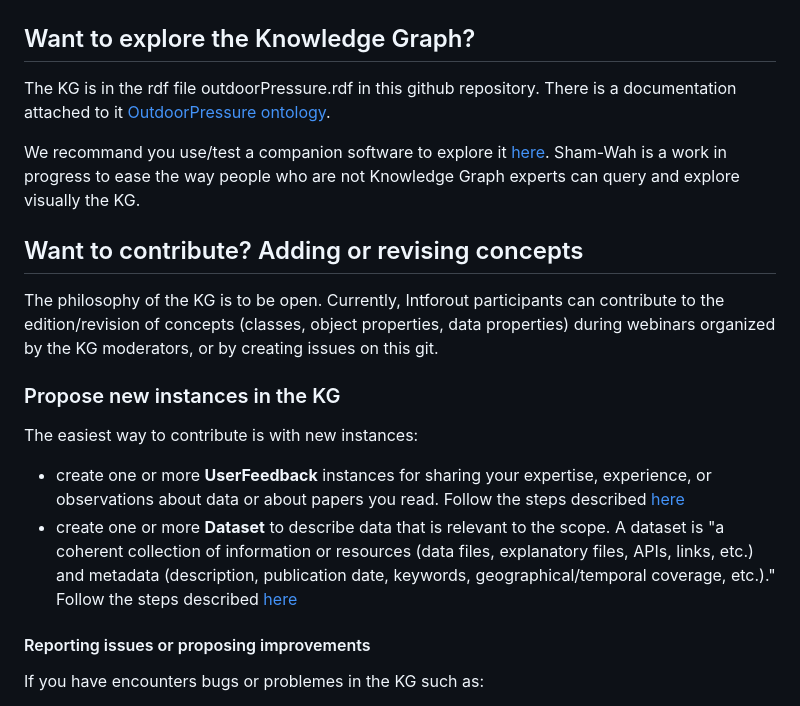
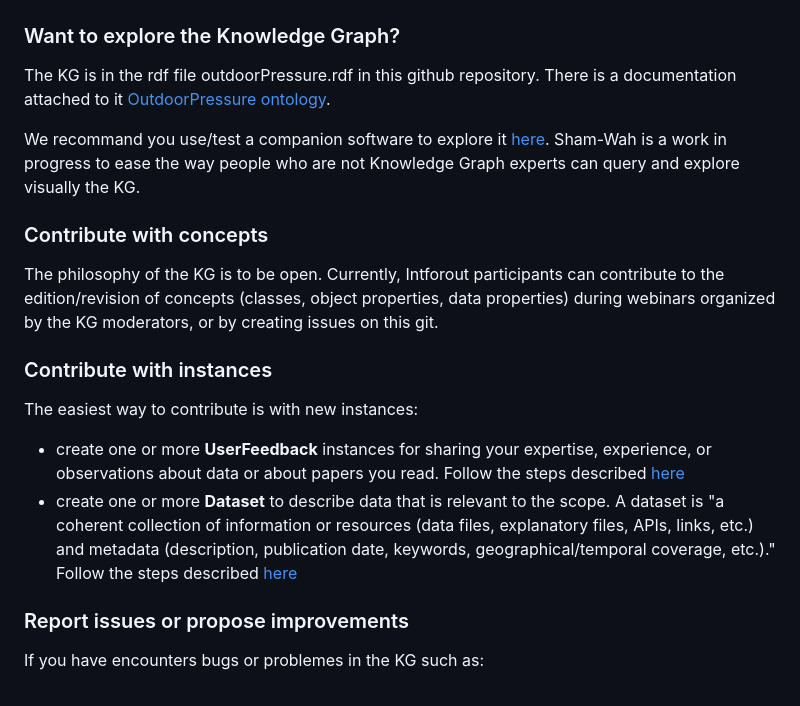
Before and after one commit to IntForOut/outdoorPressure, a Markdown page: README.md, the part around one of its changes. Drawn GitHub-style.

Commit message:
Update section headings in README.md

```diff
--- a/README.md
+++ b/README.md
@@ -4,23 +4,23 @@ This is research Knowledge Graph (KG) to support the study of human outdoor leis
 
 ![Overview of the OutdoorPressure KG main concepts](docs/img/ODKG-schemaGeneral-horizontal.png)
 
-## Want to explore the Knowledge Graph?
+### Want to explore the Knowledge Graph?
 
 The KG is in the rdf file outdoorPressure.rdf in this github repository. There is a documentation attached to it [OutdoorPressure ontology](https://intforout.github.io/outdoorPressure/index.html).
 
 We recommand you use/test a companion software to explore it [here](https://github.com/intForOut/sham-wah). Sham-Wah is a work in progress to ease the way people who are not Knowledge Graph experts can query and explore visually the KG.
 
-## Want to contribute? Adding or revising concepts
+### Contribute with concepts
 
 The philosophy of the KG is to be open. Currently, Intforout participants can contribute to the edition/revision of concepts (classes, object properties, data properties) during webinars organized by the KG moderators, or by creating issues on this git.
 
-### Propose new instances in the KG
+### Contribute with instances
 
 The easiest way to contribute is with new instances:
 - create one or more **UserFeedback** instances for sharing your expertise, experience, or observations about data or about papers you read. Follow the steps described [here](./docs/new_userfeedback.md)
 - create one or more **Dataset** to describe data that is relevant to the scope. A dataset is "a coherent collection of information or resources (data files, explanatory files, APIs, links, etc.) and metadata (description, publication date, keywords, geographical/temporal coverage, etc.)." Follow the steps described  [here](./docs/new_dataset.md)
 
-#### Reporting issues or proposing improvements
+### Report issues or propose improvements
 
 If you have encounters bugs or problemes in the KG such as:
 
```
Also changed, not shown: other parts of README.md (+1 -1 lines).
